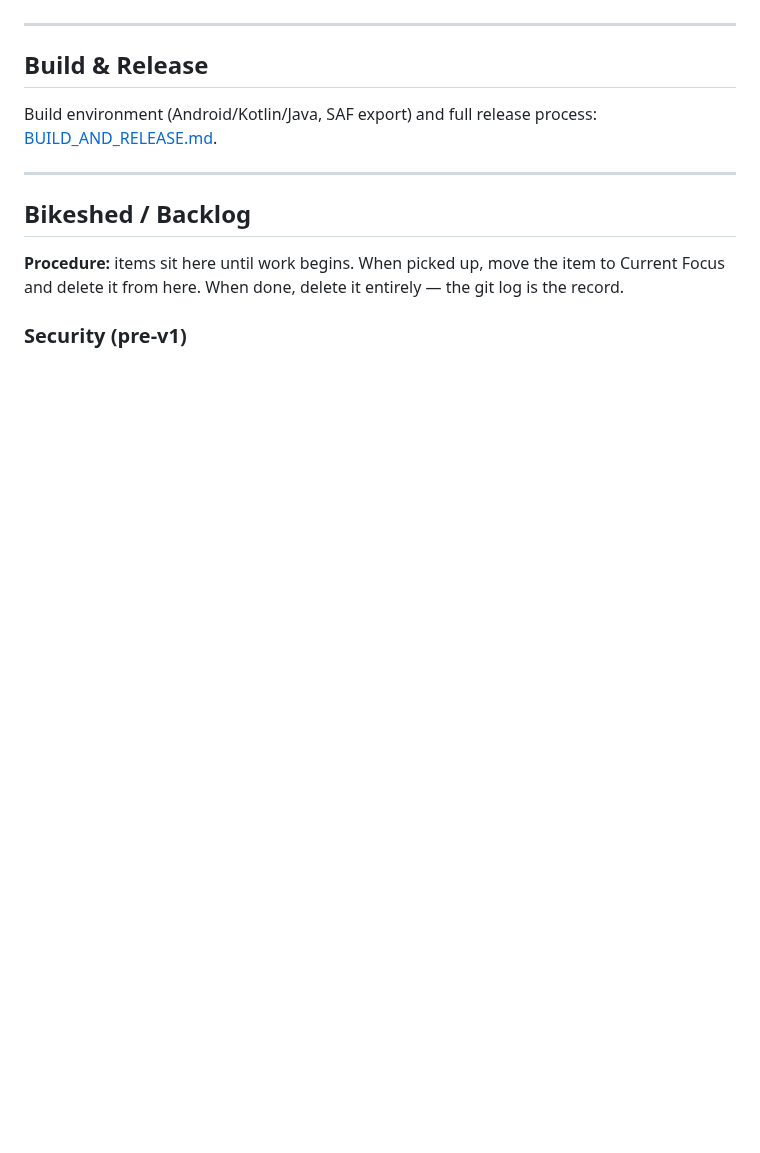
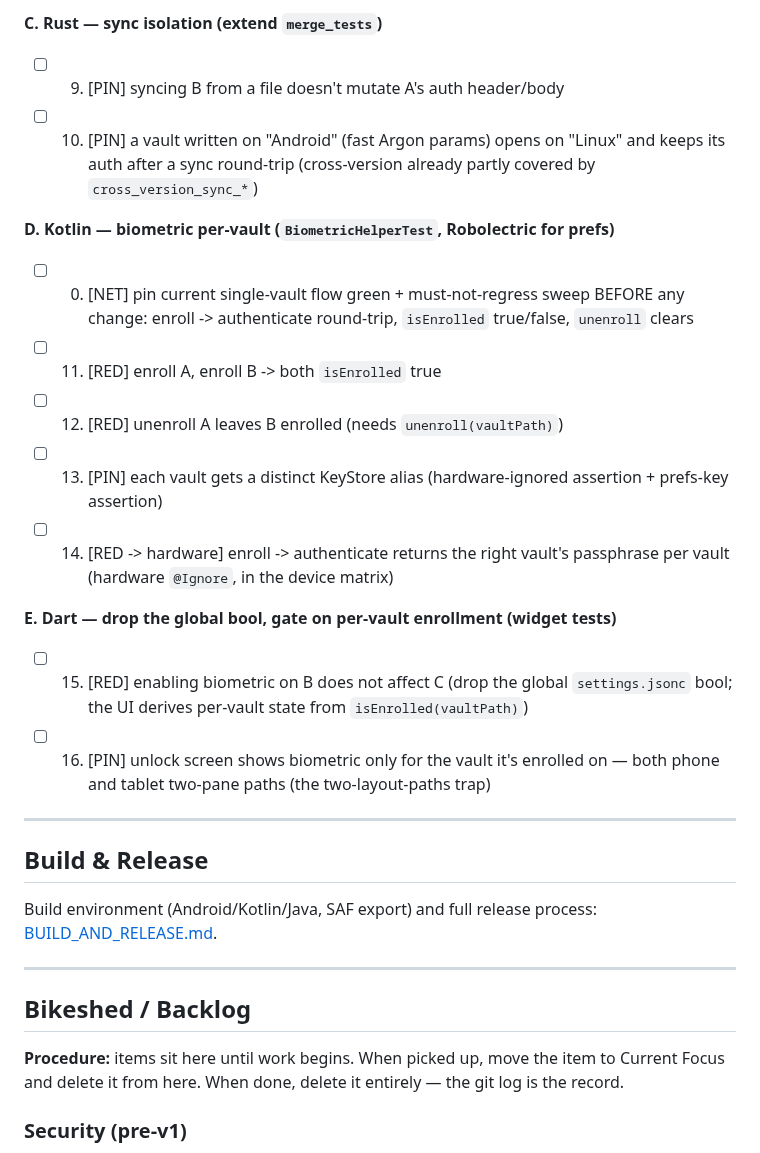
Before and after one commit to gabbro-foss/gabbro, a Markdown page: docs/ARCHITECTURE.md, the part around one of its changes. Rendered like a GitHub page; blank space fills up the shorter version.

Commit message:
docs: plan per-vault auth isolation (Option 3, biometric per-device)
Co-Authored-By: Claude Opus 4.8 (1M context) <noreply@anthropic.com>

```diff
--- a/docs/ARCHITECTURE.md
+++ b/docs/ARCHITECTURE.md
@@ -106,3 +145,17 @@ per-vault bio flag persists) before fixing.
+**C. Rust — sync isolation (extend `merge_tests`)**
+- [ ] 9. [PIN] syncing B from a file doesn't mutate A's auth header/body
+- [ ] 10. [PIN] a vault written on "Android" (fast Argon params) opens on "Linux" and keeps its auth after a sync round-trip (cross-version already partly covered by `cross_version_sync_*`)
+
+**D. Kotlin — biometric per-vault (`BiometricHelperTest`, Robolectric for prefs)**
+- [ ] 0. [NET] pin current single-vault flow green + must-not-regress sweep BEFORE any change: enroll -> authenticate round-trip, `isEnrolled` true/false, `unenroll` clears
+- [ ] 11. [RED] enroll A, enroll B -> both `isEnrolled` true
+- [ ] 12. [RED] unenroll A leaves B enrolled (needs `unenroll(vaultPath)`)
+- [ ] 13. [PIN] each vault gets a distinct KeyStore alias (hardware-ignored assertion + prefs-key assertion)
+- [ ] 14. [RED -> hardware] enroll -> authenticate returns the right vault's passphrase per vault (hardware `@Ignore`, in the device matrix)
+
+**E. Dart — drop the global bool, gate on per-vault enrollment (widget tests)**
+- [ ] 15. [RED] enabling biometric on B does not affect C (drop the global `settings.jsonc` bool; the UI derives per-vault state from `isEnrolled(vaultPath)`)
+- [ ] 16. [PIN] unlock screen shows biometric only for the vault it's enrolled on — both phone and tablet two-pane paths (the two-layout-paths trap)
 
 ---
 
```
Also changed, not shown: other parts of docs/ARCHITECTURE.md (+47 -8 lines).
